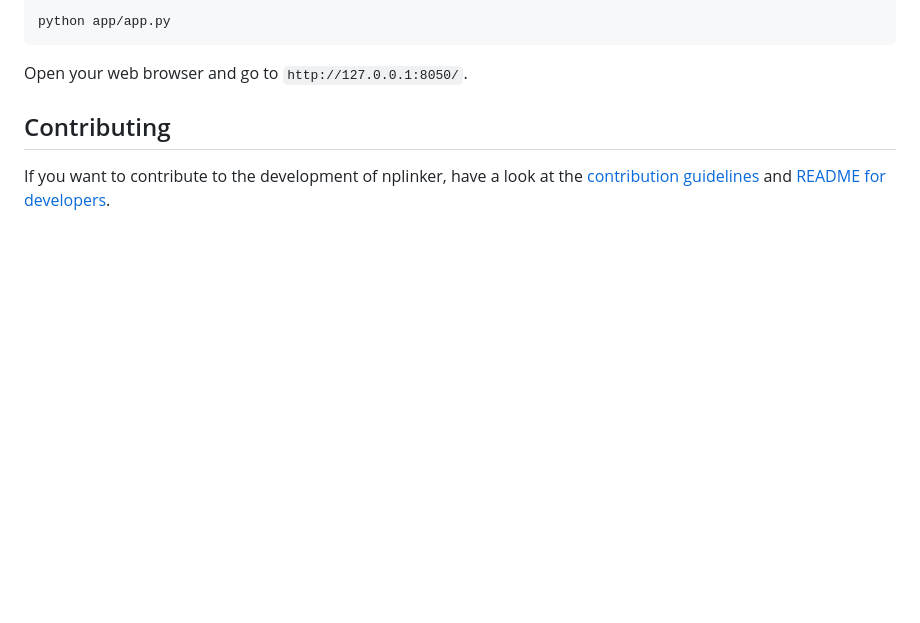
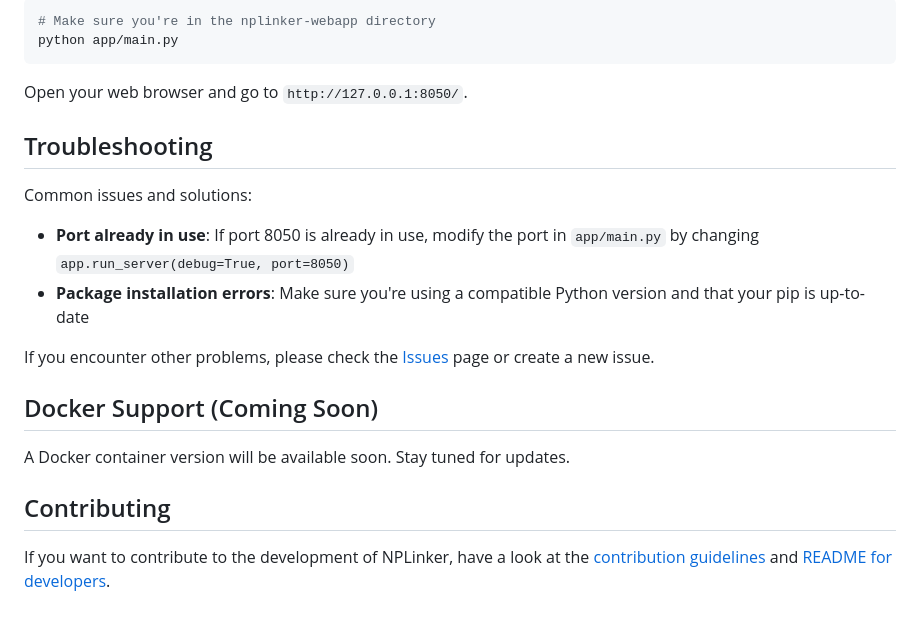
Before and after one commit to NPLinker/nplinker-webapp, a Markdown page: README.md, the part around the change printed below. Drawn GitHub-style; blank space fills up the shorter version.

````diff
--- a/README.md
+++ b/README.md
@@ -22,10 +55,24 @@ Run the application:
 
 ```bash
-python app/app.py
+# Make sure you're in the nplinker-webapp directory
+python app/main.py
 ```
 
 Open your web browser and go to `http://127.0.0.1:8050/`.
 
+## Troubleshooting
+
+Common issues and solutions:
+
+- **Port already in use**: If port 8050 is already in use, modify the port in `app/main.py` by changing `app.run_server(debug=True, port=8050)`
+- **Package installation errors**: Make sure you're using a compatible Python version and that your pip is up-to-date
+
+If you encounter other problems, please check the [Issues](https://github.com/NPLinker/nplinker-webapp/issues) page or create a new issue.
+
+## Docker Support (Coming Soon)
+
+A Docker container version will be available soon. Stay tuned for updates.
+
 ## Contributing
 
-If you want to contribute to the development of nplinker, have a look at the [contribution guidelines](CONTRIBUTING.md) and [README for developers](README.dev.md).
+If you want to contribute to the development of NPLinker, have a look at the [contribution guidelines](CONTRIBUTING.md) and [README for developers](README.dev.md).
````
Also changed, not shown: other parts of README.md (+37 -4 lines), README.dev.md (+0 -4 lines), app/assets/dash1.png (added), app/assets/dash2.png (added), app/assets/dash3.png (added).
